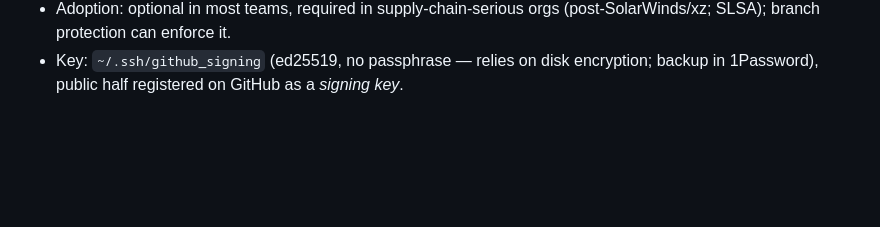
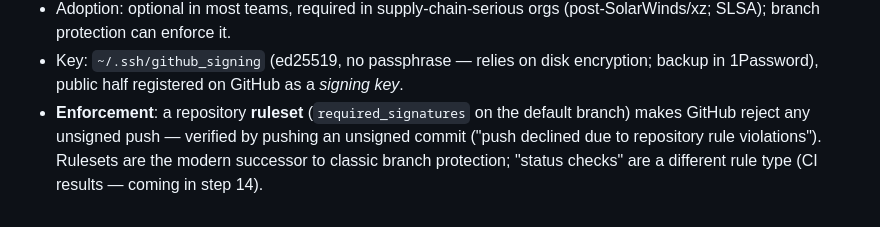
Before and after one commit to Br34th7aking/cloud-resume-challenge, a Markdown page: LEARNING.md, the part around the change. Drawn GitHub-style; blank space fills up the shorter version.

Commit message:
LEARNING.md: note signed-commit ruleset enforcement

```diff
--- a/LEARNING.md
+++ b/LEARNING.md
@@ -600,3 +600,8 @@ Concepts:
 - Key: `~/.ssh/github_signing` (ed25519, no passphrase — relies on disk
   encryption; backup in 1Password), public half registered on GitHub as a
   *signing key*.
+- **Enforcement**: a repository **ruleset** (`required_signatures` on the
+  default branch) makes GitHub reject any unsigned push — verified by pushing
+  an unsigned commit ("push declined due to repository rule violations").
+  Rulesets are the modern successor to classic branch protection; "status
+  checks" are a different rule type (CI results — coming in step 14).
```
